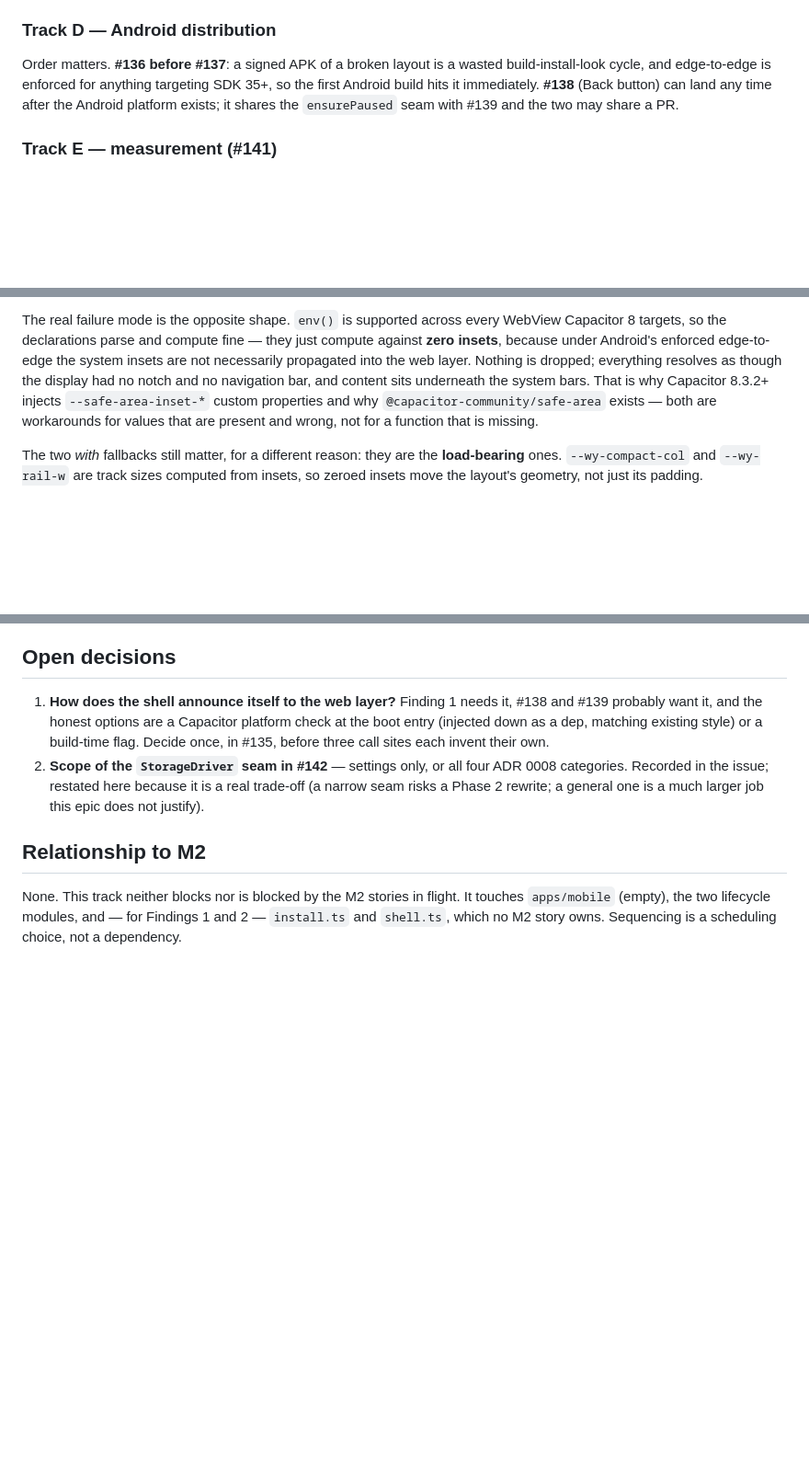
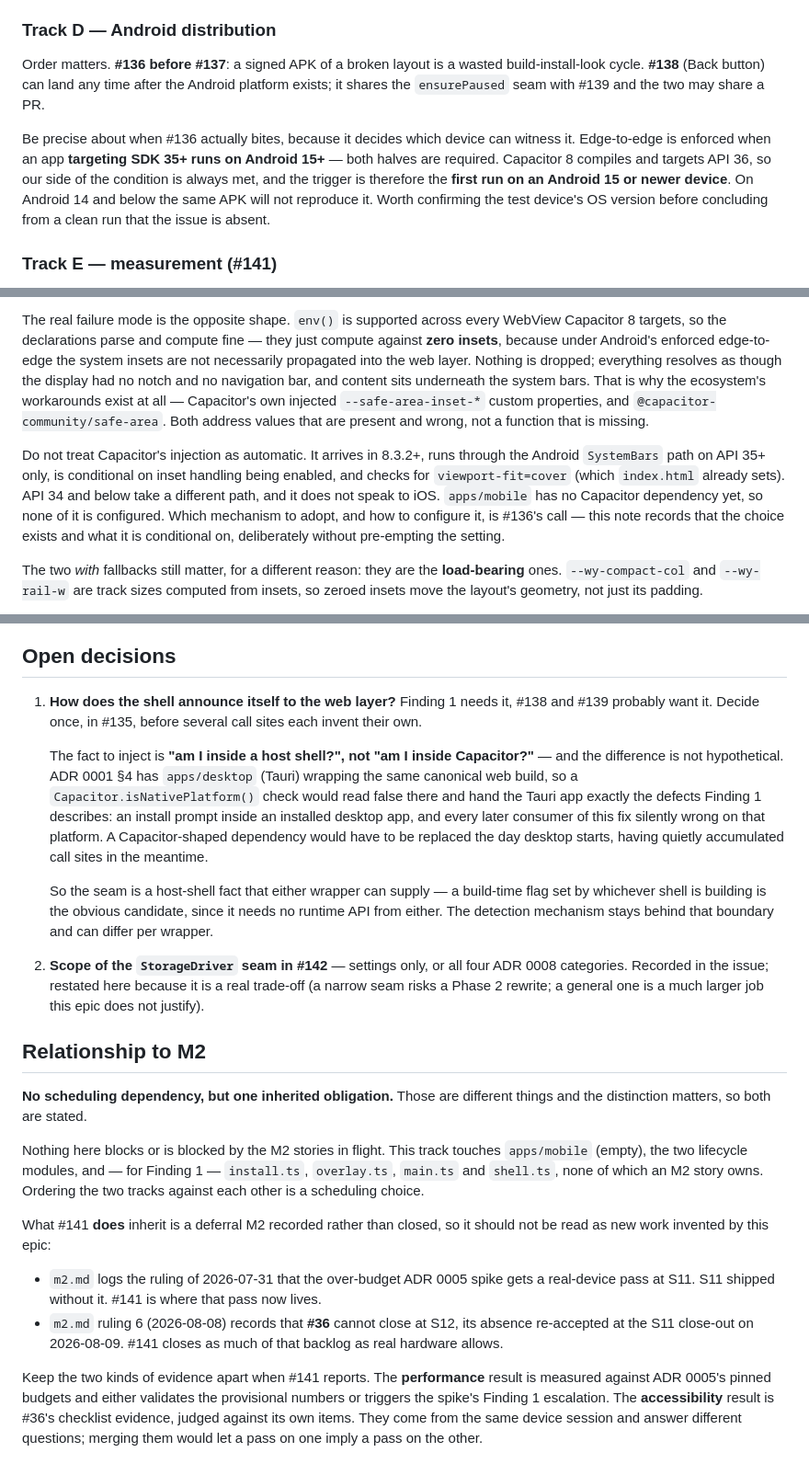
Before and after one commit to wynding/wynding, a Markdown page: docs/design-notes/mobile-shell.md, 3 parts joined by grey strips. Shown at 92% size. GitHub-like rendering; blank space fills up the shorter version.

```diff
--- a/docs/design-notes/mobile-shell.md
+++ b/docs/design-notes/mobile-shell.md
@@ -93,9 +93,15 @@ waits on #135.
 ### Track D — Android distribution
 
 Order matters. **#136 before #137**: a signed APK of a broken layout is a wasted
-build-install-look cycle, and edge-to-edge is enforced for anything targeting SDK 35+, so the
-first Android build hits it immediately. **#138** (Back button) can land any time after the
-Android platform exists; it shares the `ensurePaused` seam with #139 and the two may share a PR.
+build-install-look cycle. **#138** (Back button) can land any time after the Android platform
+exists; it shares the `ensurePaused` seam with #139 and the two may share a PR.
+
+Be precise about when #136 actually bites, because it decides which device can witness it.
+Edge-to-edge is enforced when an app **targeting SDK 35+ runs on Android 15+** — both halves are
+required. Capacitor 8 compiles and targets API 36, so our side of the condition is always met, and
+the trigger is therefore the **first run on an Android 15 or newer device**. On Android 14 and
+below the same APK will not reproduce it. Worth confirming the test device's OS version before
+concluding from a clean run that the issue is absent.
 
 ### Track E — measurement (#141)
 
@@ -217,9 +223,18 @@ The real failure mode is the opposite shape. `env()` is supported across every W
 targets, so the declarations parse and compute fine — they just compute against **zero insets**,
 because under Android's enforced edge-to-edge the system insets are not necessarily propagated
 into the web layer. Nothing is dropped; everything resolves as though the display had no notch and
-no navigation bar, and content sits underneath the system bars. That is why Capacitor 8.3.2+
-injects `--safe-area-inset-*` custom properties and why `@capacitor-community/safe-area` exists —
-both are workarounds for values that are present and wrong, not for a function that is missing.
+no navigation bar, and content sits underneath the system bars. That is why the ecosystem's
+workarounds exist at all — Capacitor's own injected `--safe-area-inset-*` custom properties, and
+`@capacitor-community/safe-area`. Both address values that are present and wrong, not a function
+that is missing.
+
+Do not treat Capacitor's injection as automatic. It arrives in 8.3.2+, runs through the Android
+`SystemBars` path on API 35+ only, is conditional on inset handling being enabled, and checks for
+`viewport-fit=cover` (which `index.html` already sets). API 34 and below take a different path,
+and it does not speak to iOS. `apps/mobile` has no Capacitor dependency yet, so none of it is
+configured. Which mechanism to adopt, and how to configure it, is #136's call — this note records
+that the choice exists and what it is conditional on, deliberately without pre-empting the
+setting.
 
 The two _with_ fallbacks still matter, for a different reason: they are the **load-bearing** ones.
 `--wy-compact-col` and `--wy-rail-w` are track sizes computed from insets, so zeroed insets move
@@ -300,15 +315,44 @@ The Android SDK lives at `/opt/homebrew/share/android-commandlinetools` (Homebre
 ## Open decisions
 
 1. **How does the shell announce itself to the web layer?** Finding 1 needs it, #138 and #139
-   probably want it, and the honest options are a Capacitor platform check at the boot entry
-   (injected down as a dep, matching existing style) or a build-time flag. Decide once, in #135,
-   before three call sites each invent their own.
+   probably want it. Decide once, in #135, before several call sites each invent their own.
+
+   The fact to inject is **"am I inside a host shell?", not "am I inside Capacitor?"** — and the
+   difference is not hypothetical. ADR 0001 §4 has `apps/desktop` (Tauri) wrapping the same
+   canonical web build, so a `Capacitor.isNativePlatform()` check would read false there and hand
+   the Tauri app exactly the defects Finding 1 describes: an install prompt inside an installed
+   desktop app, and every later consumer of this fix silently wrong on that platform. A
+   Capacitor-shaped dependency would have to be replaced the day desktop starts, having quietly
+   accumulated call sites in the meantime.
+
+   So the seam is a host-shell fact that either wrapper can supply — a build-time flag set by
+   whichever shell is building is the obvious candidate, since it needs no runtime API from either.
+   The detection mechanism stays behind that boundary and can differ per wrapper.
+
 2. **Scope of the `StorageDriver` seam in #142** — settings only, or all four ADR 0008 categories.
    Recorded in the issue; restated here because it is a real trade-off (a narrow seam risks a
    Phase 2 rewrite; a general one is a much larger job this epic does not justify).
 
 ## Relationship to M2
 
-None. This track neither blocks nor is blocked by the M2 stories in flight. It touches
-`apps/mobile` (empty), the two lifecycle modules, and — for Findings 1 and 2 — `install.ts` and
-`shell.ts`, which no M2 story owns. Sequencing is a scheduling choice, not a dependency.
+**No scheduling dependency, but one inherited obligation.** Those are different things and the
+distinction matters, so both are stated.
+
+Nothing here blocks or is blocked by the M2 stories in flight. This track touches `apps/mobile`
+(empty), the two lifecycle modules, and — for Finding 1 — `install.ts`, `overlay.ts`, `main.ts`
+and `shell.ts`, none of which an M2 story owns. Ordering the two tracks against each other is a
+scheduling choice.
+
+What #141 **does** inherit is a deferral M2 recorded rather than closed, so it should not be read
+as new work invented by this epic:
+
+- `m2.md` logs the ruling of 2026-07-31 that the over-budget ADR 0005 spike gets a real-device
+  pass at S11. S11 shipped without it. #141 is where that pass now lives.
+- `m2.md` ruling 6 (2026-08-08) records that **#36** cannot close at S12, its absence re-accepted
+  at the S11 close-out on 2026-08-09. #141 closes as much of that backlog as real hardware allows.
+
+Keep the two kinds of evidence apart when #141 reports. The **performance** result is measured
+against ADR 0005's pinned budgets and either validates the provisional numbers or triggers the
+spike's Finding 1 escalation. The **accessibility** result is #36's checklist evidence, judged
+against its own items. They come from the same device session and answer different questions;
+merging them would let a pass on one imply a pass on the other.
```
Also changed, not shown: other parts of docs/design-notes/mobile-shell.md (+1 -1 lines).
